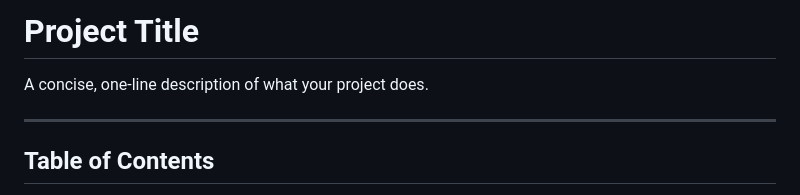
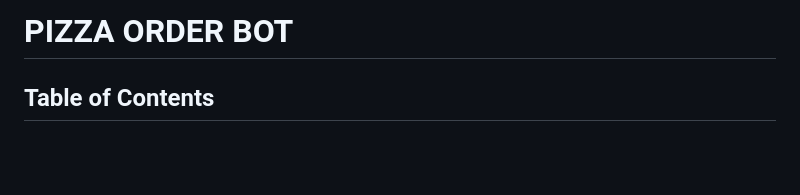
Before and after one commit to Gokul5001/LLM_Based_Pizza-order_Bot, a Markdown page: README.md, the part around the change. Rendered like a GitHub page; blank space fills up the shorter version.

```diff
--- a/README.md
+++ b/README.md
@@ -1,8 +1,4 @@
-# Project Title
-
-A concise, one‐line description of what your project does.
-
----
+# PIZZA ORDER BOT
 
 ## Table of Contents
 
```
